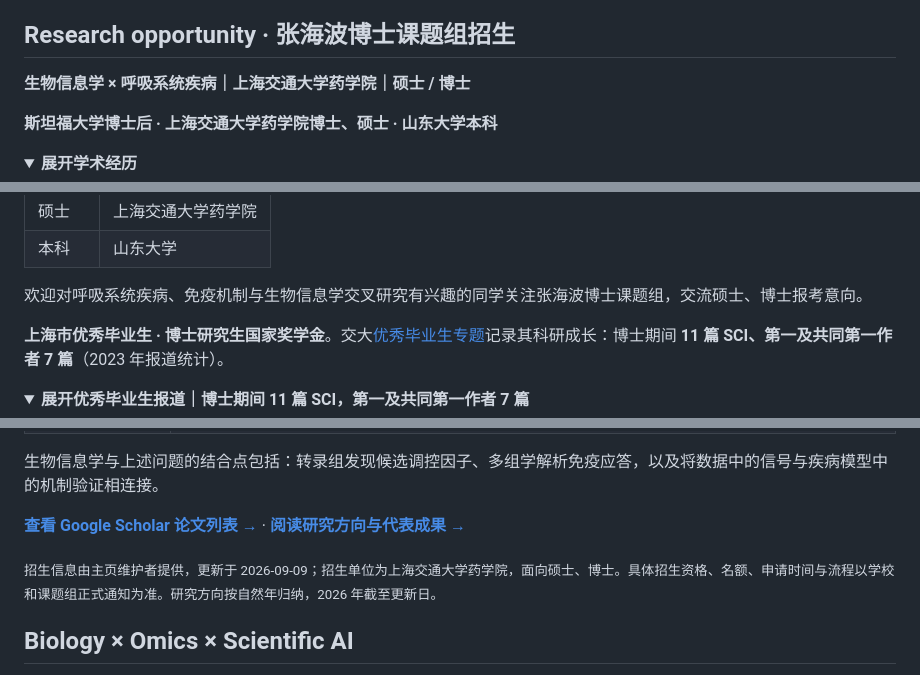
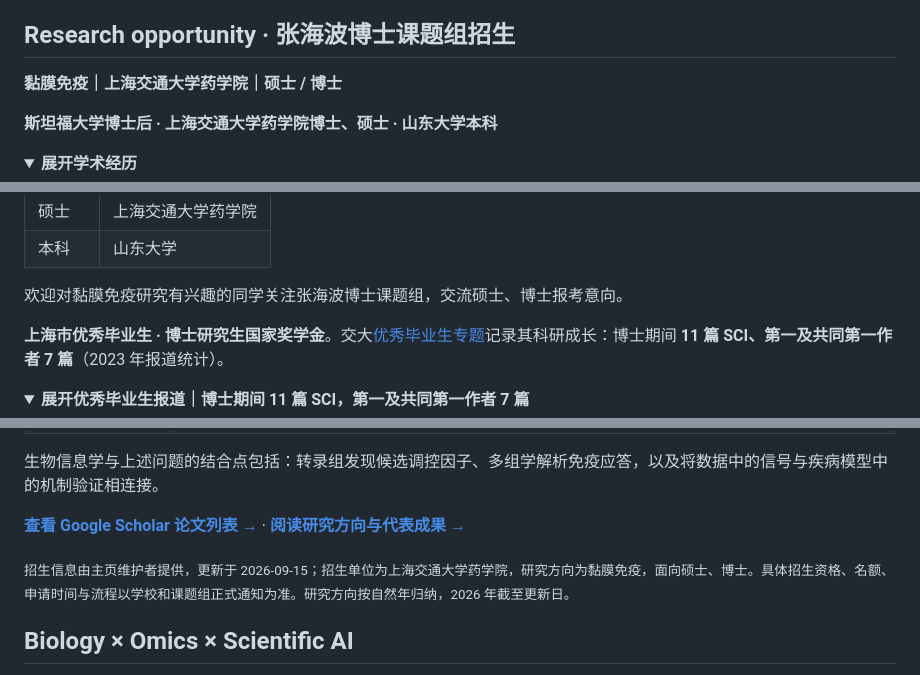
Before and after one commit to Yu-Qiao-sjtu/Yu-Qiao-sjtu, a Markdown page: README.md, 3 parts joined by grey strips. GitHub-like rendering; folded sections open.

Commit message:
Update Haibo Zhang lab research focus

```diff
--- a/README.md
+++ b/README.md
@@ -82,7 +82,7 @@ Primary maintainer of the Wisp Science documentation on wolai.
 
 ## Research opportunity · 张海波博士课题组招生
 
-**生物信息学 × 呼吸系统疾病｜上海交通大学药学院｜硕士 / 博士**
+**黏膜免疫｜上海交通大学药学院｜硕士 / 博士**
 
 **斯坦福大学博士后 · 上海交通大学药学院博士、硕士 · 山东大学本科**
 
@@ -100,7 +100,7 @@ Primary maintainer of the Wisp Science documentation on wolai.
 
 </details>
 
-欢迎对呼吸系统疾病、免疫机制与生物信息学交叉研究有兴趣的同学关注张海波博士课题组，交流硕士、博士报考意向。
+欢迎对黏膜免疫研究有兴趣的同学关注张海波博士课题组，交流硕士、博士报考意向。
 
 **上海市优秀毕业生 · 博士研究生国家奖学金**。交大[优秀毕业生专题](https://mp.weixin.qq.com/s/wBcWf_ehG8bry3WuQdz6lA)记录其科研成长：博士期间 **11 篇 SCI、第一及共同第一作者 7 篇**（2023 年报道统计）。
 
@@ -169,7 +169,7 @@ Primary maintainer of the Wisp Science documentation on wolai.
 
 [**查看 Google Scholar 论文列表 →**](https://scholar.google.com/citations?hl=en&user=THSReNEAAAAJ&view_op=list_works&sortby=pubdate) · [**阅读研究方向与代表成果 →**](./research/haibo-zhang.md)
 
-<sub>招生信息由主页维护者提供，更新于 2026-09-09；招生单位为上海交通大学药学院，面向硕士、博士。具体招生资格、名额、申请时间与流程以学校和课题组正式通知为准。研究方向按自然年归纳，2026 年截至更新日。</sub>
+<sub>招生信息由主页维护者提供，更新于 2026-09-15；招生单位为上海交通大学药学院，研究方向为黏膜免疫，面向硕士、博士。具体招生资格、名额、申请时间与流程以学校和课题组正式通知为准。研究方向按自然年归纳，2026 年截至更新日。</sub>
 
 ## Biology × Omics × Scientific AI
 
```
Also changed, not shown: research/haibo-zhang.md (+2 -2 lines).
